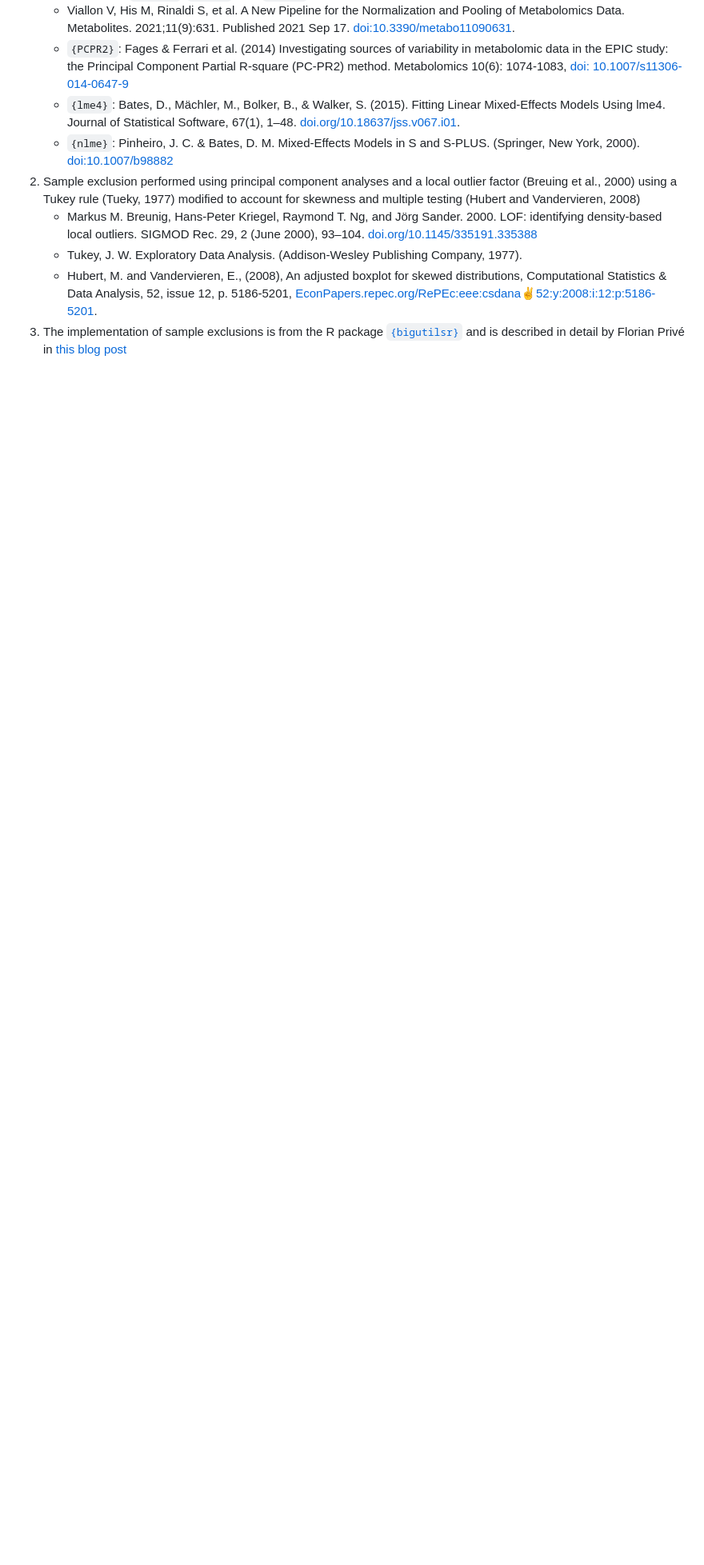
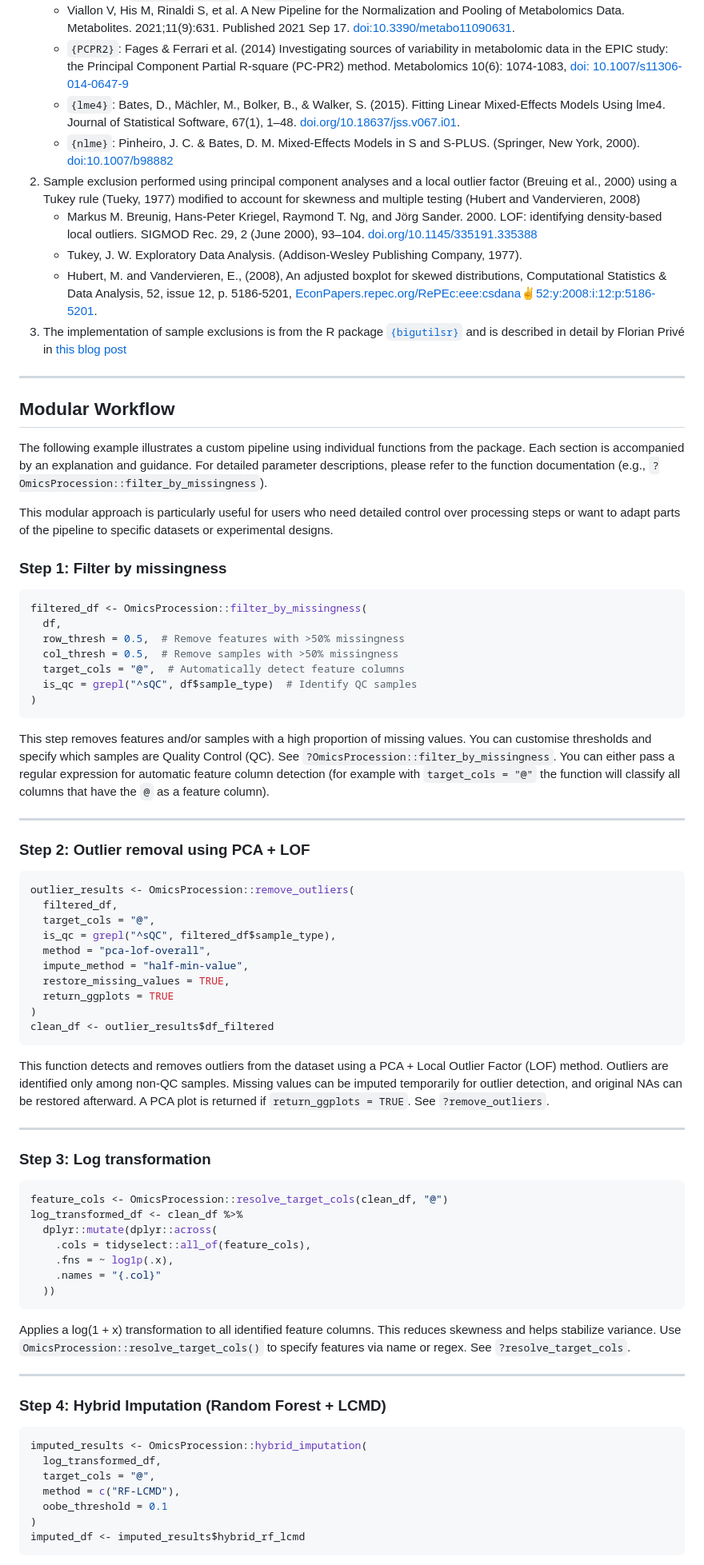
Before and after one commit to IARCBiostat/OmicsProcessing, a Markdown page: README.md, the part around one of its changes. Shown at 80% size. Rendered like a GitHub page; blank space fills up the shorter version.

Commit message:
add the modular pipeline approach to the README

````diff
--- a/README.md
+++ b/README.md
@@ -183,3 +198,77 @@ The processed data, the IDs for excluded samples and features and the reasons fo
     * Tukey, J. W. Exploratory Data Analysis. (Addison-Wesley Publishing Company, 1977).
     * Hubert, M. and Vandervieren, E., (2008), An adjusted boxplot for skewed distributions, Computational Statistics & Data Analysis, 52, issue 12, p. 5186-5201, [EconPapers.repec.org/RePEc:eee:csdana:v:52:y:2008:i:12:p:5186-5201](https://EconPapers.repec.org/RePEc:eee:csdana:v:52:y:2008:i:12:p:5186-5201).
 3. The implementation of sample exclusions is from the R package [`{bigutilsr}`](https://github.com/privefl/bigutilsr) and is described in detail by Florian Privé in [this blog post](https://privefl.github.io/blog/detecting-outlier-samples-in-pca/)
+
+<!-- Existing README content remains unchanged here -->
+
+---
+
+## Modular Workflow
+
+The following example illustrates a custom pipeline using individual functions from the package. Each section is accompanied by an explanation and guidance. For detailed parameter descriptions, please refer to the function documentation (e.g., `?OmicsProcession::filter_by_missingness`).
+
+This modular approach is particularly useful for users who need detailed control over processing steps or want to adapt parts of the pipeline to specific datasets or experimental designs.
+
+### Step 1: Filter by missingness
+
+```r
+filtered_df <- OmicsProcession::filter_by_missingness(
+  df,
+  row_thresh = 0.5,  # Remove features with >50% missingness
+  col_thresh = 0.5,  # Remove samples with >50% missingness
+  target_cols = "@",  # Automatically detect feature columns
+  is_qc = grepl("^sQC", df$sample_type)  # Identify QC samples
+)
+```
+
+This step removes features and/or samples with a high proportion of missing values. You can customise thresholds and specify which samples are Quality Control (QC). See `?OmicsProcession::filter_by_missingness`. You can either pass a regular expression for automatic feature column detection (for example with `target_cols = "@"` the function will classify all columns that have the `@` as a feature column).
+
+---
+
+### Step 2: Outlier removal using PCA + LOF
+
+```r
+outlier_results <- OmicsProcession::remove_outliers(
+  filtered_df,
+  target_cols = "@",
+  is_qc = grepl("^sQC", filtered_df$sample_type),
+  method = "pca-lof-overall",
+  impute_method = "half-min-value",
+  restore_missing_values = TRUE,
+  return_ggplots = TRUE
+)
+clean_df <- outlier_results$df_filtered
+```
+
+This function detects and removes outliers from the dataset using a PCA + Local Outlier Factor (LOF) method. Outliers are identified only among non-QC samples. Missing values can be imputed temporarily for outlier detection, and original NAs can be restored afterward. A PCA plot is returned if `return_ggplots = TRUE`. See `?remove_outliers`.
+
+---
+
+### Step 3: Log transformation
+
+```r
+feature_cols <- OmicsProcession::resolve_target_cols(clean_df, "@")
+log_transformed_df <- clean_df %>%
+  dplyr::mutate(dplyr::across(
+    .cols = tidyselect::all_of(feature_cols),
+    .fns = ~ log1p(.x),
+    .names = "{.col}"
+  ))
+```
+
+Applies a log(1 + x) transformation to all identified feature columns. This reduces skewness and helps stabilize variance. Use `OmicsProcession::resolve_target_cols()` to specify features via name or regex. See `?resolve_target_cols`.
+
+---
+
+### Step 4: Hybrid Imputation (Random Forest + LCMD)
+
+```r
+imputed_results <- OmicsProcession::hybrid_imputation(
+  log_transformed_df,
+  target_cols = "@",
+  method = c("RF-LCMD"),
+  oobe_threshold = 0.1
+)
+imputed_df <- imputed_results$hybrid_rf_lcmd
+```
+
````
Also changed, not shown: other parts of README.md (+81 -1 lines).
